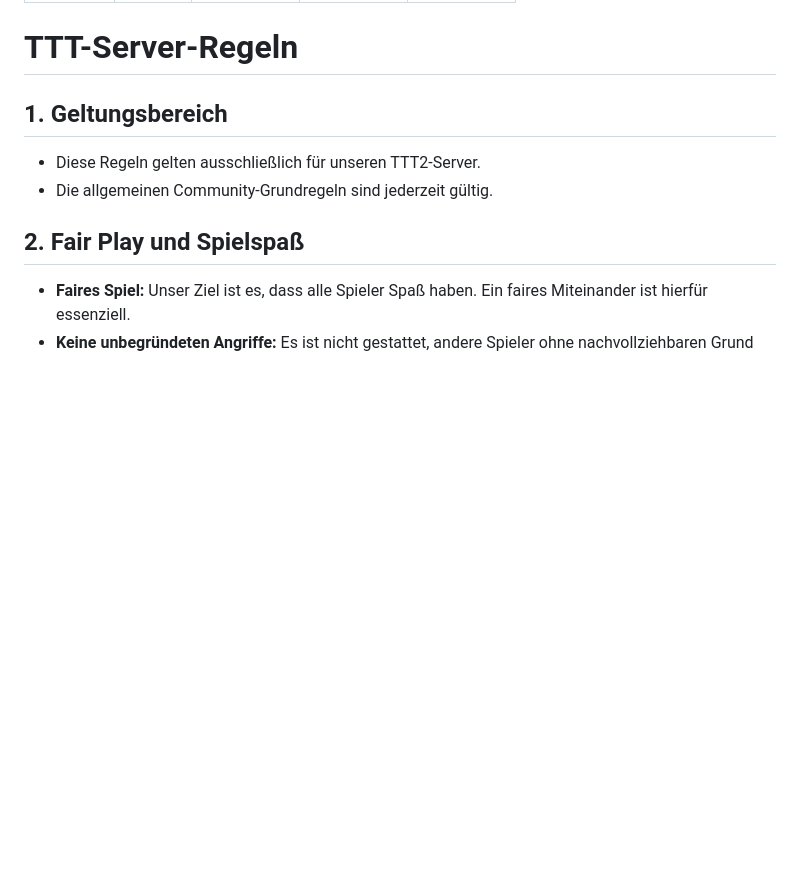
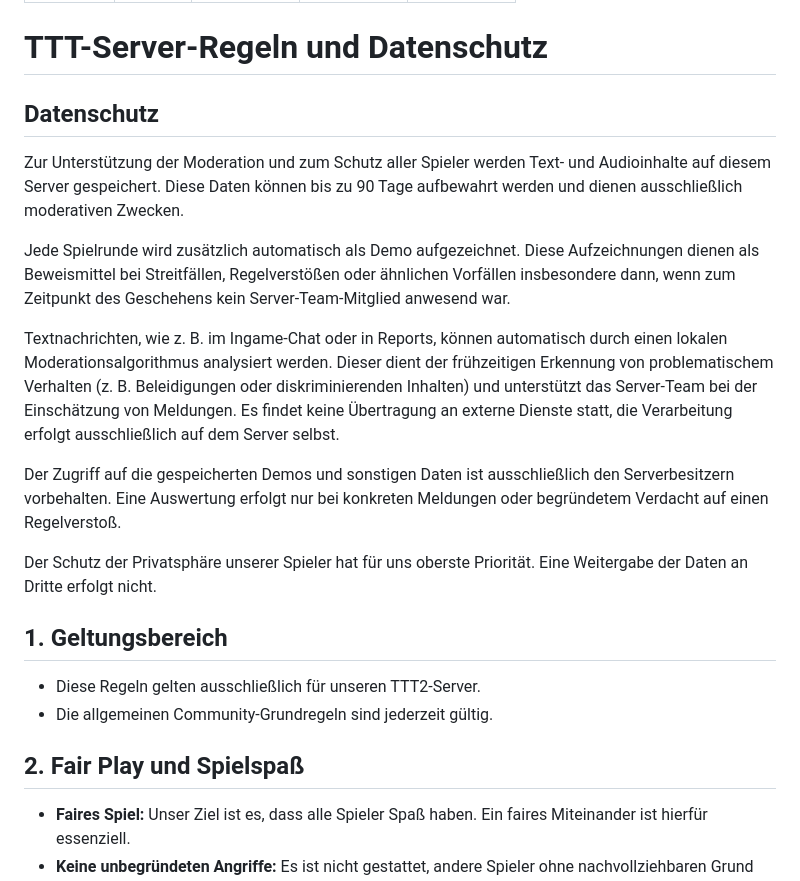
Before and after one commit to Pandemaniacs/Regeln, a Markdown page: content/trouble-interrorist-town.md, the part around one of its changes. GitHub-like rendering; blank space fills up the shorter version.

Commit message:
füge datenschutz information zu den regeln hinzu für TTT

```diff
--- a/content/trouble-interrorist-town.md
+++ b/content/trouble-interrorist-town.md
@@ -6,6 +6,18 @@ lastmod: 2025-02-25
 summary: TTT Regeln
 ---
-# TTT-Server-Regeln
+# TTT-Server-Regeln und Datenschutz
+
+## Datenschutz
+
+Zur Unterstützung der Moderation und zum Schutz aller Spieler werden Text- und Audioinhalte auf diesem Server gespeichert. Diese Daten können bis zu 90 Tage aufbewahrt werden und dienen ausschließlich moderativen Zwecken.
+
+Jede Spielrunde wird zusätzlich automatisch als Demo aufgezeichnet. Diese Aufzeichnungen dienen als Beweismittel bei Streitfällen, Regelverstößen oder ähnlichen Vorfällen insbesondere dann, wenn zum Zeitpunkt des Geschehens kein Server-Team-Mitglied anwesend war.
+
+Textnachrichten, wie z. B. im Ingame-Chat oder in Reports, können automatisch durch einen lokalen Moderationsalgorithmus analysiert werden. Dieser dient der frühzeitigen Erkennung von problematischem Verhalten (z. B. Beleidigungen oder diskriminierenden Inhalten) und unterstützt das Server-Team bei der Einschätzung von Meldungen. Es findet keine Übertragung an externe Dienste statt, die Verarbeitung erfolgt ausschließlich auf dem Server selbst.
+
+Der Zugriff auf die gespeicherten Demos und sonstigen Daten ist ausschließlich den Serverbesitzern vorbehalten. Eine Auswertung erfolgt nur bei konkreten Meldungen oder begründetem Verdacht auf einen Regelverstoß.
+
+Der Schutz der Privatsphäre unserer Spieler hat für uns oberste Priorität. Eine Weitergabe der Daten an Dritte erfolgt nicht.
 
 ## 1. Geltungsbereich
 - Diese Regeln gelten ausschließlich für unseren TTT2-Server.
```
Also changed, not shown: other parts of content/trouble-interrorist-town.md (+1 -1 lines).
